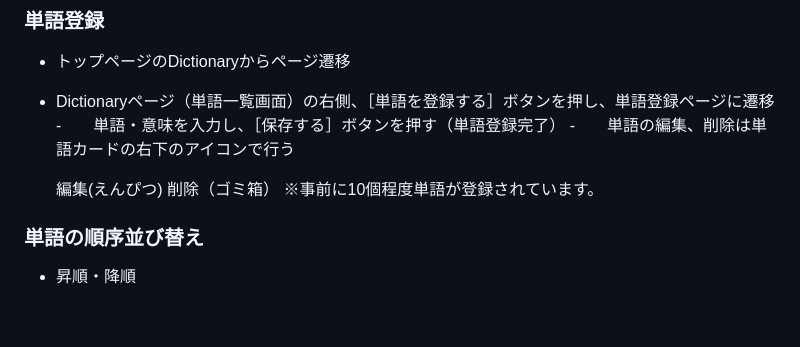
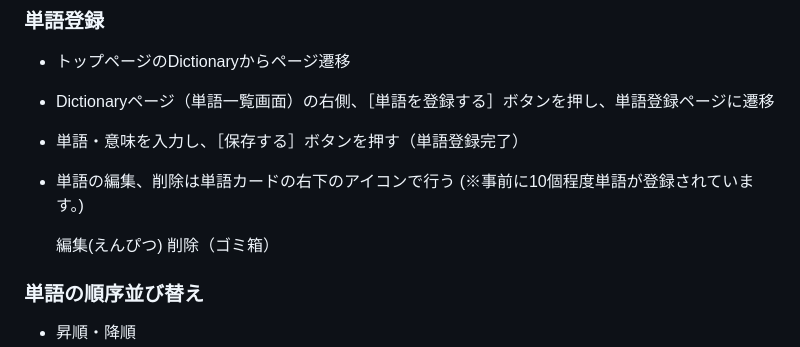
Before and after one commit to HACHI3232/test_app, a Markdown page: README.md, the part around the change printed below. GitHub-like rendering; blank space fills up the shorter version.

```diff
--- a/README.md
+++ b/README.md
@@ -22,11 +22,11 @@ https://test-app-77dg.onrender.com
 ###   単語登録
 - トップページのDictionaryからページ遷移
 - Dictionaryページ（単語一覧画面）の右側、［単語を登録する］ボタンを押し、単語登録ページに遷移
--　　単語・意味を入力し、［保存する］ボタンを押す（単語登録完了）
--　　単語の編集、削除は単語カードの右下のアイコンで行う
+- 単語・意味を入力し、［保存する］ボタンを押す（単語登録完了）
+- 単語の編集、削除は単語カードの右下のアイコンで行う  (※事前に10個程度単語が登録されています。)
 
   編集(えんぴつ)  削除（ゴミ箱）
-  ※事前に10個程度単語が登録されています。
+
 
 ###  単語の順序並び替え
 
```
Also changed, not shown: other parts of README.md (+4 -3 lines).
